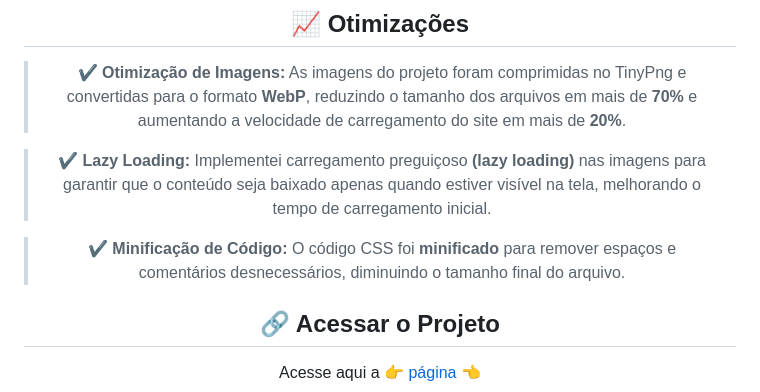
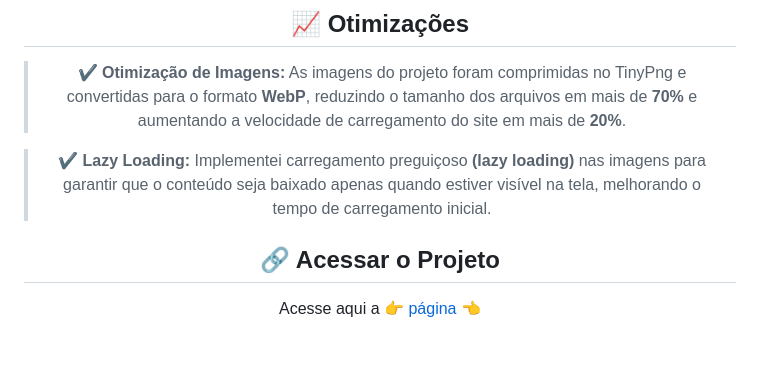
Before and after one commit to Leticia-Rolando/Pet_Celine, a Markdown page: README.md, the part around the change. Drawn GitHub-style; blank space fills up the shorter version.

```diff
--- a/README.md
+++ b/README.md
@@ -50,7 +50,6 @@ Uma página E-commerce **responsiva** de um pet shop chamado Pet Celine (fictíc
 
 > :heavy_check_mark: **Lazy Loading:** Implementei carregamento preguiçoso **(lazy loading)** nas imagens para garantir que o conteúdo seja baixado apenas quando estiver visível na tela, melhorando o tempo de carregamento inicial.
 
-> :heavy_check_mark: **Minificação de Código:** O código CSS foi **minificado** para remover espaços e comentários desnecessários, diminuindo o tamanho final do arquivo.
 
 
 
```
